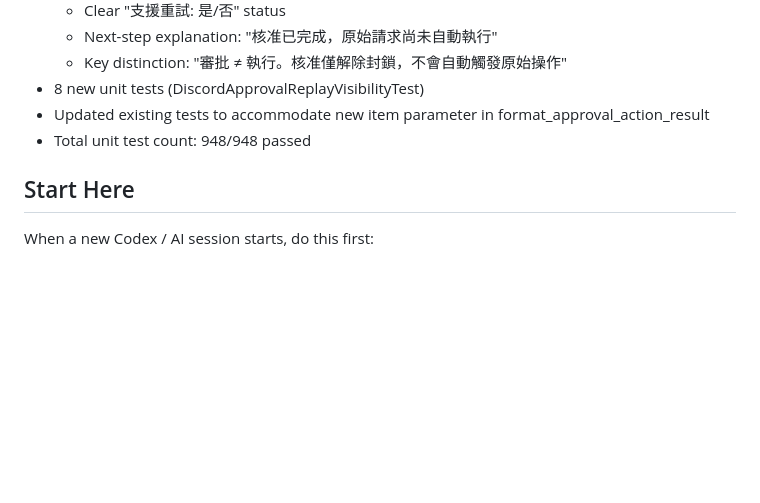
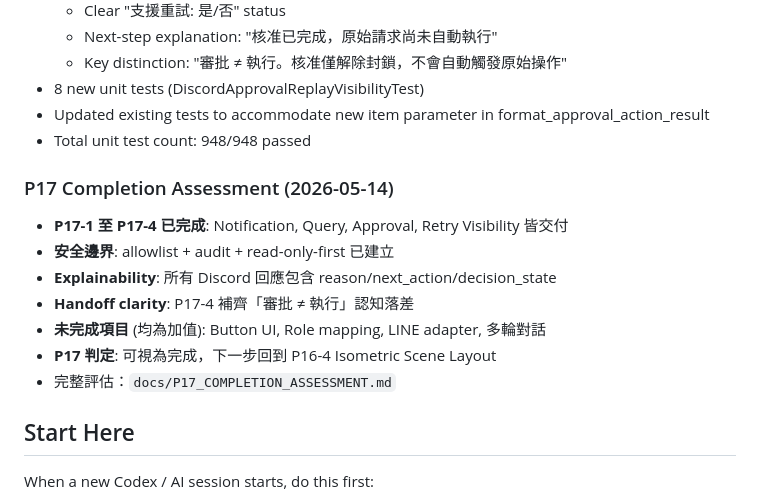
Before and after one commit to brucetseng625-tech/manufacturing-agent-system, a Markdown page: NEXT_STEPS.md, the part around the change. GitHub-like rendering; blank space fills up the shorter version.

```diff
--- a/NEXT_STEPS.md
+++ b/NEXT_STEPS.md
@@ -616,6 +616,16 @@ Goal: Enable external channel access (Discord/LINE) for operator queries, notifi
 - Updated existing tests to accommodate new item parameter in format_approval_action_result
 - Total unit test count: 948/948 passed
 
+### P17 Completion Assessment (2026-05-14)
+
+- **P17-1 至 P17-4 已完成**: Notification, Query, Approval, Retry Visibility 皆交付
+- **安全邊界**: allowlist + audit + read-only-first 已建立
+- **Explainability**: 所有 Discord 回應包含 reason/next_action/decision_state
+- **Handoff clarity**: P17-4 補齊「審批 ≠ 執行」認知落差
+- **未完成項目** (均為加值): Button UI, Role mapping, LINE adapter, 多輪對話
+- **P17 判定**: 可視為完成，下一步回到 P16-4 Isometric Scene Layout
+- 完整評估：`docs/P17_COMPLETION_ASSESSMENT.md`
+
 ## Start Here
 
 When a new Codex / AI session starts, do this first:
```
Also changed, not shown: docs/P17_COMPLETION_ASSESSMENT.md (added, +111 -0 lines).
